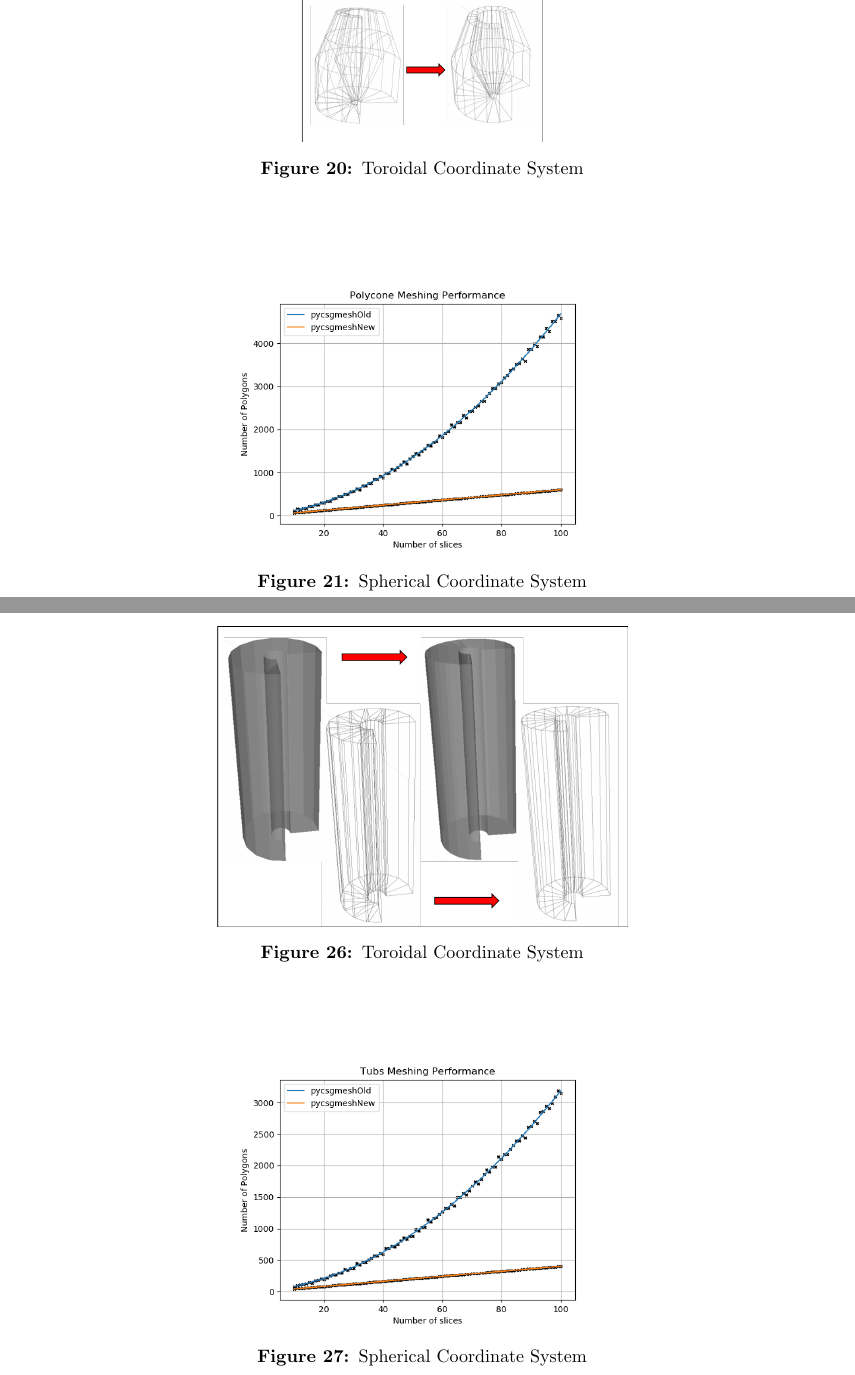
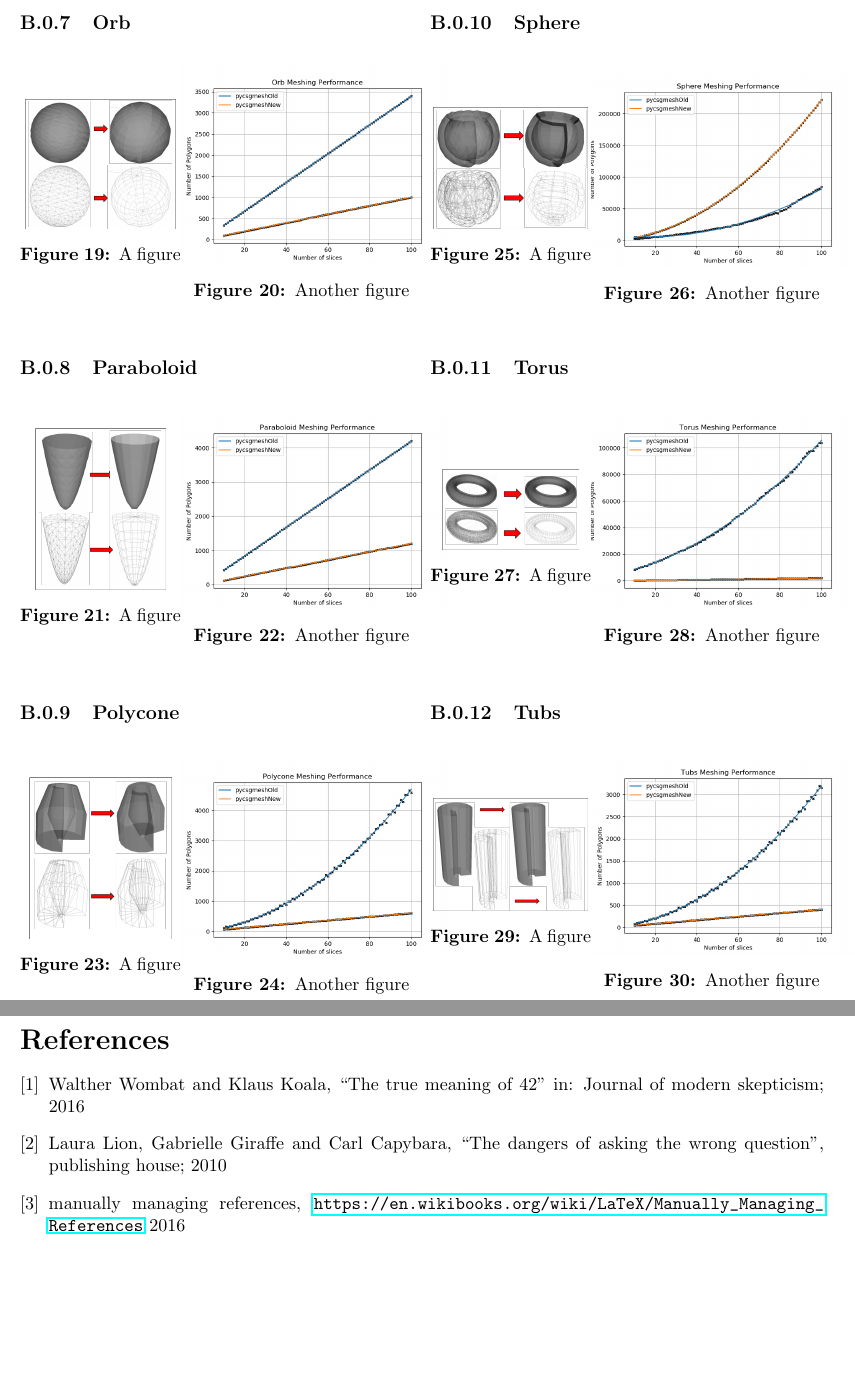
Before and after one commit to Shellywell123/Geometry-for-Radiation-Transport-Simulations-Major-Project-Report, a LaTeX paper (Major_Project.tex): two parts of pages 15 and 17 of 17 before the commit and two parts of pages 11 and 12 of 12 after it, joined at a grey line, cut at the place of the change, the shorter picture padded with empty space. Compiled offline with pdfLaTeX.

Commit message:
1042 lined up appendix images

```diff
--- a/Major_Project.tex
+++ b/Major_Project.tex
@@ -28,12 +29,12 @@
 \usepackage{listings}
 \usepackage{color}
 \usepackage[margin=0.75in]{geometry}
+\usepackage{subfigure}
 
 \definecolor{mygreen}{rgb}{0,0.6,0}
 \definecolor{mygray}{rgb}{0.5,0.5,0.5}
 \definecolor{mymauve}{rgb}{0.58,0,0.82}
 \usepackage{afterpage}
-\usepackage{subcaption}
 
 \newcommand{\ts}{\textsuperscript}
 \usepackage[super]{nth}
@@ -398,3 +431,15 @@ Data taken from Online NASA's confirmed exoplanet archive \cite{arch}, downloade
 
 \begin{figure}[h!]
 \centering
+\begin{minipage}{.2\textwidth}
+  \centering
+  \includegraphics[height=0.8\linewidth]{Images//Meshes//orb.png}
+  \captionof{figure}{A figure}
+  \label{fig:test1}
+\end{minipage}%
+\begin{minipage}{.3\textwidth}
+  \centering
+  \includegraphics[scale=0.35]{Images//Quad_fits//orb_quad.png}
+  \captionof{figure}{Another figure}
+  \label{fig:test2}
+\end{minipage}%
@@ -427,20 +453,50 @@ Data taken from Online NASA's confirmed exoplanet archive \cite{arch}, downloade
-\label{conts}
+\begin{minipage}{.2\textwidth}
+  \centering
+  \includegraphics[height=1\linewidth]{Images//Meshes//paraboloid.png}
+  \captionof{figure}{A figure}
+  \label{fig:test1}
+\end{minipage}%
+\begin{minipage}{.3\textwidth}
+  \centering
+  \includegraphics[scale=0.35]{Images//Quad_fits//Paraboloid_quad.png}
+  \captionof{figure}{Another figure}
+  \label{fig:test2}
+\end{minipage}%
 \end{figure}
 
 
 \subsubsection{Polycone}
-
 \begin{figure}[h!]
 \centering
-\includegraphics[scale=0.5]{Images//Meshes//polycone.png}
-\caption[width=\columnwidth]{Toroidal Coordinate System}
-\label{conts}
+\begin{minipage}{.2\textwidth}
+  \centering
+  \includegraphics[height=1\linewidth]{Images//Meshes//polycone.png}
+  \captionof{figure}{A figure}
+  \label{fig:test1}
+\end{minipage}%
+\begin{minipage}{.3\textwidth}
+  \centering
+  \includegraphics[scale=0.35]{Images//Quad_fits//Polycone_quad.png}
+  \captionof{figure}{Another figure}
+  \label{fig:test2}
+\end{minipage}%
 \end{figure}
 
+\newpage
+\subsubsection{Sphere}
 \begin{figure}[h!]
 \centering
-\includegraphics[scale=0.5]{Images//Quad_fits//Polycone_quad.png}
-\caption[width=\columnwidth]{Spherical Coordinate System}
-\label{conts}
+\begin{minipage}{.2\textwidth}
+  \centering
+  \includegraphics[height=0.75\linewidth]{Images//Meshes//sphere.png}
+  \captionof{figure}{A figure}
+  \label{fig:test1}
+\end{minipage}%
+\begin{minipage}{.3\textwidth}
+  \centering
+  \includegraphics[scale=0.35]{Images//Quad_fits//Sphere_quad.png}
+  \captionof{figure}{Another figure}
+  \label{fig:test2}
+\end{minipage}%
 \end{figure}
 
@@ -467,3 +504,15 @@ Data taken from Online NASA's confirmed exoplanet archive \cite{arch}, downloade
 
 \begin{figure}[h!]
 \centering
+\begin{minipage}{.2\textwidth}
+  \centering
+  \includegraphics[height=0.5\linewidth]{Images//Meshes//torus.png}
+  \captionof{figure}{A figure}
+  \label{fig:test1}
+\end{minipage}%
+\begin{minipage}{.3\textwidth}
+  \centering
+  \includegraphics[scale=0.35]{Images//Quad_fits//Torus_quad.png}
+  \captionof{figure}{Another figure}
+  \label{fig:test2}
+\end{minipage}%
@@ -484,22 +522,35 @@ Data taken from Online NASA's confirmed exoplanet archive \cite{arch}, downloade
 
 \begin{figure}[h!]
 \centering
-\includegraphics[scale=0.5]{Images//Meshes//tubs.png}
-\caption[width=\columnwidth]{Toroidal Coordinate System}
-\label{conts}
+\begin{minipage}{.2\textwidth}
+  \centering
+  \includegraphics[height=0.7\linewidth]{Images//Meshes//tubs.png}
+  \captionof{figure}{A figure}
+  \label{fig:test1}
+\end{minipage}%
+\begin{minipage}{.3\textwidth}
+  \centering
+  \includegraphics[scale=0.35]{Images//Quad_fits//Tubs_quad.png}
+  \captionof{figure}{Another figure}
+  \label{fig:test2}
+\end{minipage}%
 \end{figure}
 
-\begin{figure}[h!]
-\centering
-\includegraphics[scale=0.5]{Images//Quad_fits//Tubs_quad.png}
-\caption[width=\columnwidth]{Spherical Coordinate System}
-\label{conts}
-\end{figure}t
-%\subsection{Discoveries by year histogram (Figure \ref{hist})}\label{ap1}
-%\lstinputlisting[language=Python]{Python//histogram.py}
-%
-%\newpage
-%\subsection{Discovery method contribution pie chart (Figure \ref{pie})}\label{ap2}
-%\lstinputlisting[language=Python]{Python//pi.py}
+\onecolumn
+\newpage
+\begin{thebibliography}{1}
+	\bibitem{wombat2016}
+		Walther Wombat and Klaus Koala,
+		``The true meaning of 42'' in: Journal of modern skepticism;
+		2016
+	\bibitem{lion2010}
+		Laura Lion, Gabrielle Giraffe and Carl Capybara,
+		``The dangers of asking the wrong question'', publishing house;
+		2010
+	\bibitem{wikibook}
+		manually managing references,
+		\url{https://en.wikibooks.org/wiki/LaTeX/Manually_Managing_References}
+		2016
+\end{thebibliography}
 
 \end{document}
```
Also changed, not shown: Major_Project.pdf, Major_Project.tex (220 more changed lines), 4 other files.
